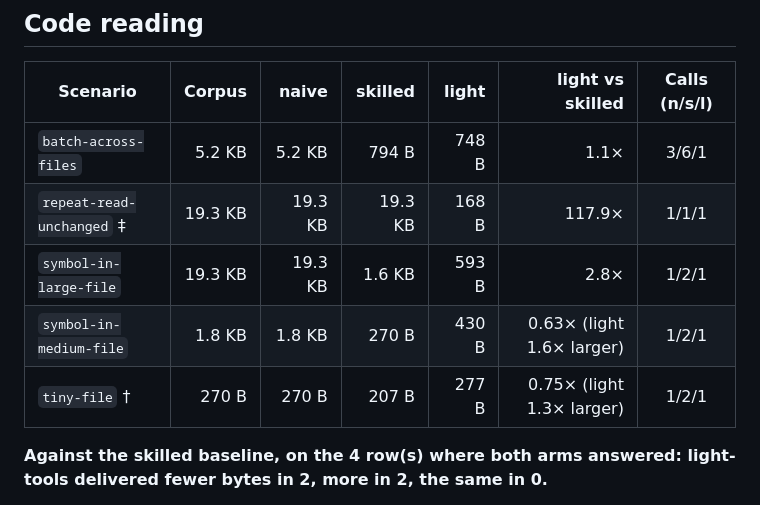
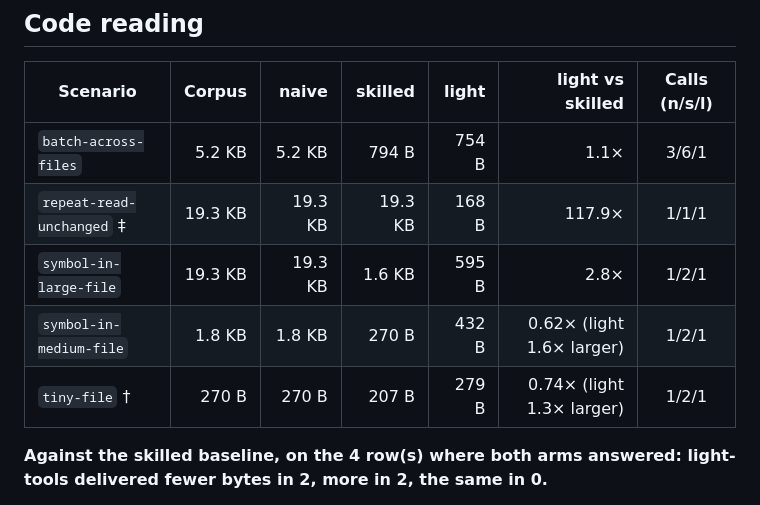
Before and after one commit to icediceice/light-tools, a Markdown page: docs/BENCHMARK.md, the part around the change. Drawn GitHub-style.

Commit message:
bench: regenerate delivery sizes after quoted plain headers

```diff
--- a/docs/BENCHMARK.md
+++ b/docs/BENCHMARK.md
@@ -114,11 +114,11 @@ Round trips are counted separately and are not in that tally — several rows wh
 
 | Scenario | Corpus | naive | skilled | light | light vs skilled | Calls (n/s/l) |
 | --- | ---: | ---: | ---: | ---: | ---: | :---: |
-| `batch-across-files` | 5.2 KB | 5.2 KB | 794 B | 748 B | 1.1× | 3/6/1 |
+| `batch-across-files` | 5.2 KB | 5.2 KB | 794 B | 754 B | 1.1× | 3/6/1 |
 | `repeat-read-unchanged` ‡ | 19.3 KB | 19.3 KB | 19.3 KB | 168 B | 117.9× | 1/1/1 |
-| `symbol-in-large-file` | 19.3 KB | 19.3 KB | 1.6 KB | 593 B | 2.8× | 1/2/1 |
-| `symbol-in-medium-file` | 1.8 KB | 1.8 KB | 270 B | 430 B | 0.63× (light 1.6× larger) | 1/2/1 |
-| `tiny-file` † | 270 B | 270 B | 207 B | 277 B | 0.75× (light 1.3× larger) | 1/2/1 |
+| `symbol-in-large-file` | 19.3 KB | 19.3 KB | 1.6 KB | 595 B | 2.8× | 1/2/1 |
+| `symbol-in-medium-file` | 1.8 KB | 1.8 KB | 270 B | 432 B | 0.62× (light 1.6× larger) | 1/2/1 |
+| `tiny-file` † | 270 B | 270 B | 207 B | 279 B | 0.74× (light 1.3× larger) | 1/2/1 |
 
 **Against the skilled baseline, on the 4 row(s) where both arms answered: light-tools delivered fewer bytes in 2, more in 2, the same in 0.**
 
```
